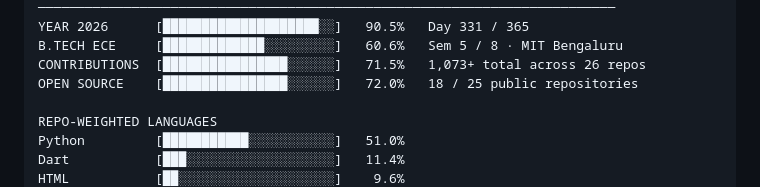
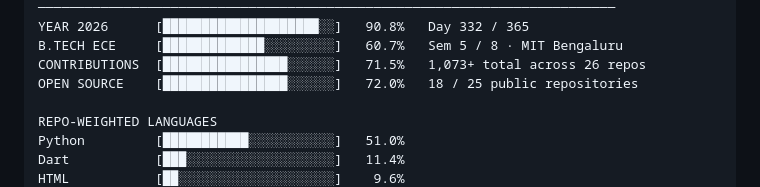
Before and after one commit to VK-Amogh/VK-Amogh, a Markdown page: README.md, the part around one of its changes. Drawn GitHub-style.

```diff
--- a/README.md
+++ b/README.md
@@ -101,6 +101,6 @@ LIVE TELEMETRY  ·  SYNCED 2026-11-27 UTC  ·  BENGALURU, IN (12.97° N)
 ──────────────────────────────────────────────────────────────────────────
-YEAR 2026      [████████████████████░░]   90.5%   Day 331 / 365
-B.TECH ECE     [█████████████░░░░░░░░░]   60.6%   Sem 5 / 8 · MIT Bengaluru
+YEAR 2026      [████████████████████░░]   90.8%   Day 332 / 365
+B.TECH ECE     [█████████████░░░░░░░░░]   60.7%   Sem 5 / 8 · MIT Bengaluru
 CONTRIBUTIONS  [████████████████░░░░░░]   71.5%   1,073+ total across 26 repos
 OPEN SOURCE    [████████████████░░░░░░]   72.0%   18 / 25 public repositories
 
```
Also changed, not shown: other parts of README.md (+1 -1 lines), assets/activity.gif, assets/progress.gif.
